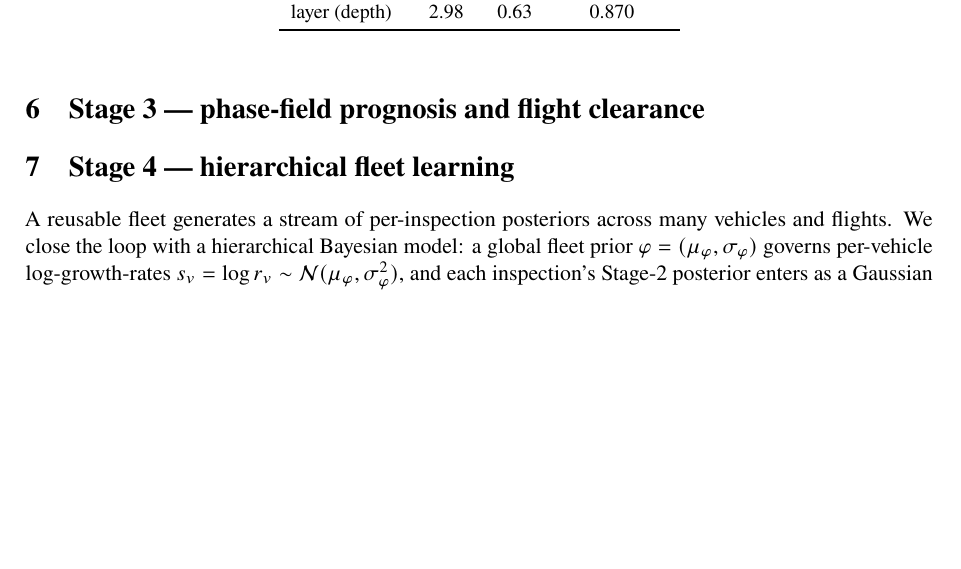
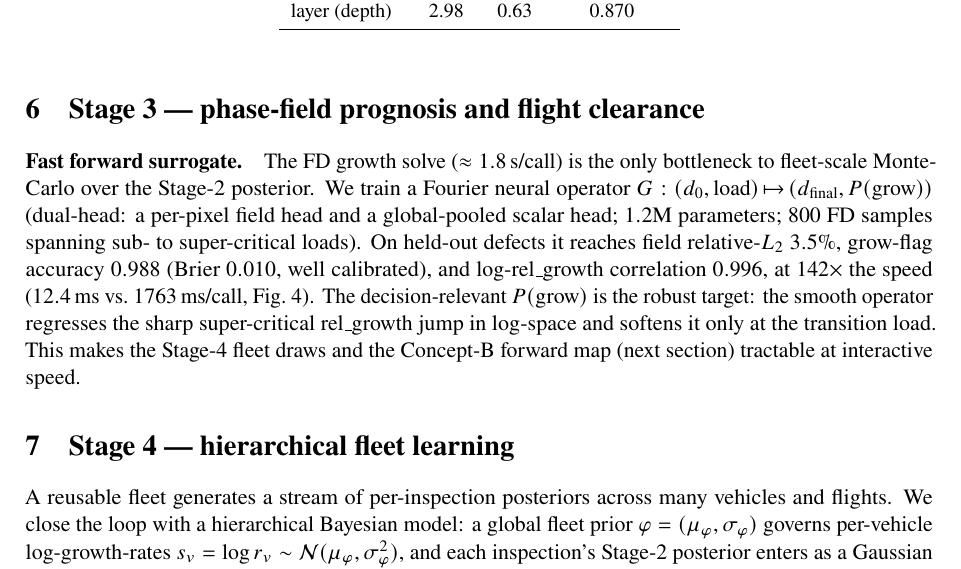
Before and after one commit to keisuke58/wccm2026-cfrp-gnn, a LaTeX paper (paper/composites_b_draft.tex): part of page 2 of 7 before the commit and part of page 2 of 8 after it, cut so that both start at the same text, the shorter picture padded with empty space. Compiled offline with pdfLaTeX.

Commit message:
paper+slides: integrate Stage-3 FNO surrogate (142x speedup)

```diff
--- a/paper/composites_b_draft.tex
+++ b/paper/composites_b_draft.tex
@@ -159,3 +159,17 @@ the majority baseline, was an artefact of that restricted setting.)
 % accumulates across flights => survival decays even at constant sub-critical
 % load (no i.i.d. shortcut). Demo numbers: nominal OK E[~20], max-Q RETIRE.
 
+\paragraph{Fast forward surrogate.} The FD growth solve ($\approx1.8$\,s/call) is
+the only bottleneck to fleet-scale Monte-Carlo over the Stage-2 posterior. We
+train a Fourier neural operator
+$G:(d_0,\text{load})\!\mapsto\!(d_{\text{final}},P(\text{grow}))$
+(dual-head: a per-pixel field head and a global-pooled scalar head; $1.2$M
+parameters; $800$ FD samples spanning sub- to super-critical loads). On held-out
+defects it reaches field relative-$L_2$ $3.5\%$, grow-flag accuracy $0.988$
+(Brier $0.010$, well calibrated), and $\log$-$\text{rel\_growth}$ correlation
+$0.996$, at \textbf{$142\times$} the speed ($12.4$\,ms vs.\ $1763$\,ms/call,
+Fig.~\ref{fig:surrogate}). The decision-relevant $P(\text{grow})$ is the robust
+target: the smooth operator regresses the sharp super-critical
+$\text{rel\_growth}$ jump in log-space and softens it only at the transition
+load. This makes the Stage-4 fleet draws and the Concept-B forward map (next
+section) tractable at interactive speed.
@@ -162,3 +180,6 @@ the majority baseline, was an artefact of that restricted setting.)
+  \label{fig:surrogate}
+\end{figure}
+
 \section{Stage 4 --- hierarchical fleet learning}
 A reusable fleet generates a stream of per-inspection posteriors across many
 vehicles and flights. We close the loop with a hierarchical Bayesian model:
```
Also changed, not shown: slides/shm_stage0to5_beamer.tex (+25 -0 lines), paper/composites_b_draft.pdf, slides/shm_stage0to5_beamer.pdf, paper/composites_b_draft.tex (4 more changed lines).
